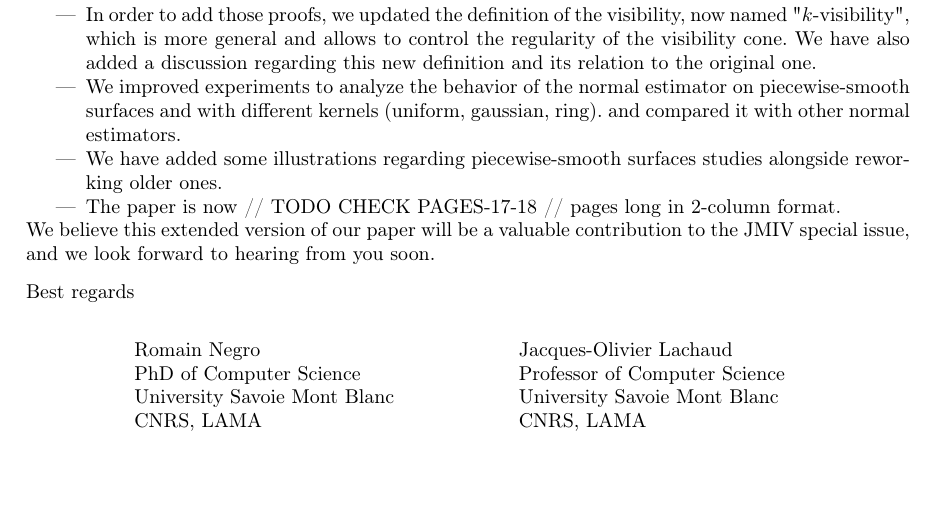
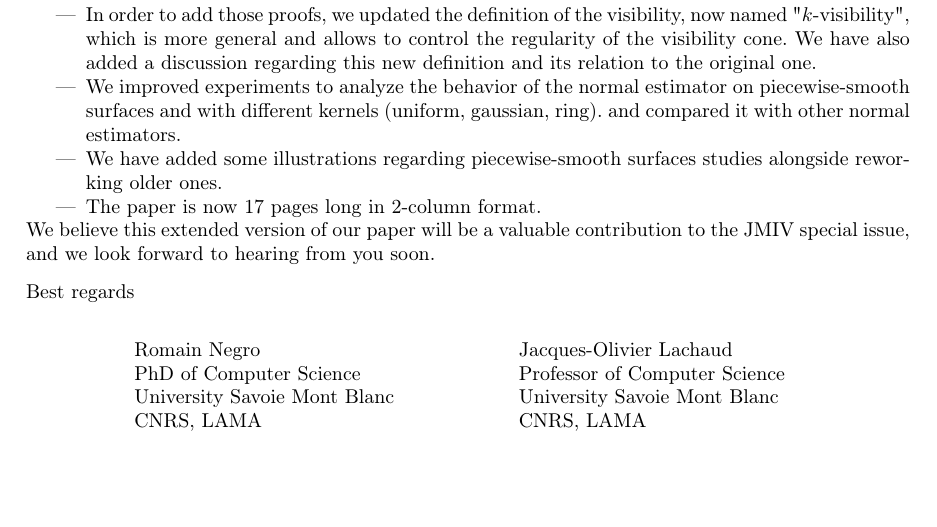
Before and after one commit to romain22222/VisibilityLattices, a LaTeX letter (JMIV2026/cover-letter.tex): part of the page, cut so that both start at the same text. Compiled offline with pdfLaTeX.

Commit message:
coverletter fixes

```diff
--- a/JMIV2026/cover-letter.tex
+++ b/JMIV2026/cover-letter.tex
@@ -21,7 +21,7 @@
 
 \def\NAME{Romain Negro}
 \address{\NAME \\
-Laboratoire de Math�matiques, UMR CNRS 5127\\
+Laboratoire de Mathématiques, UMR CNRS 5127\\
 UFR SceM, Campus scientifique \\
 73376 Le-Bourget-du-Lac Cedex\\
 }
@@ -55,7 +55,7 @@ UFR SceM, Campus scientifique \\
     \item We improved experiments to analyze the behavior of the normal estimator on piecewise-smooth surfaces and
       with different kernels (uniform, gaussian, ring). and compared it with other normal estimators.
     \item We have added some illustrations regarding piecewise-smooth surfaces studies alongside reworking older ones.
-    \item The paper is now // TODO CHECK PAGES-17-18 // pages long in 2-column format.
+    \item The paper is now 17 pages long in 2-column format.
   \end{itemize}
 
   We believe this extended version of our paper will be a valuable
```
